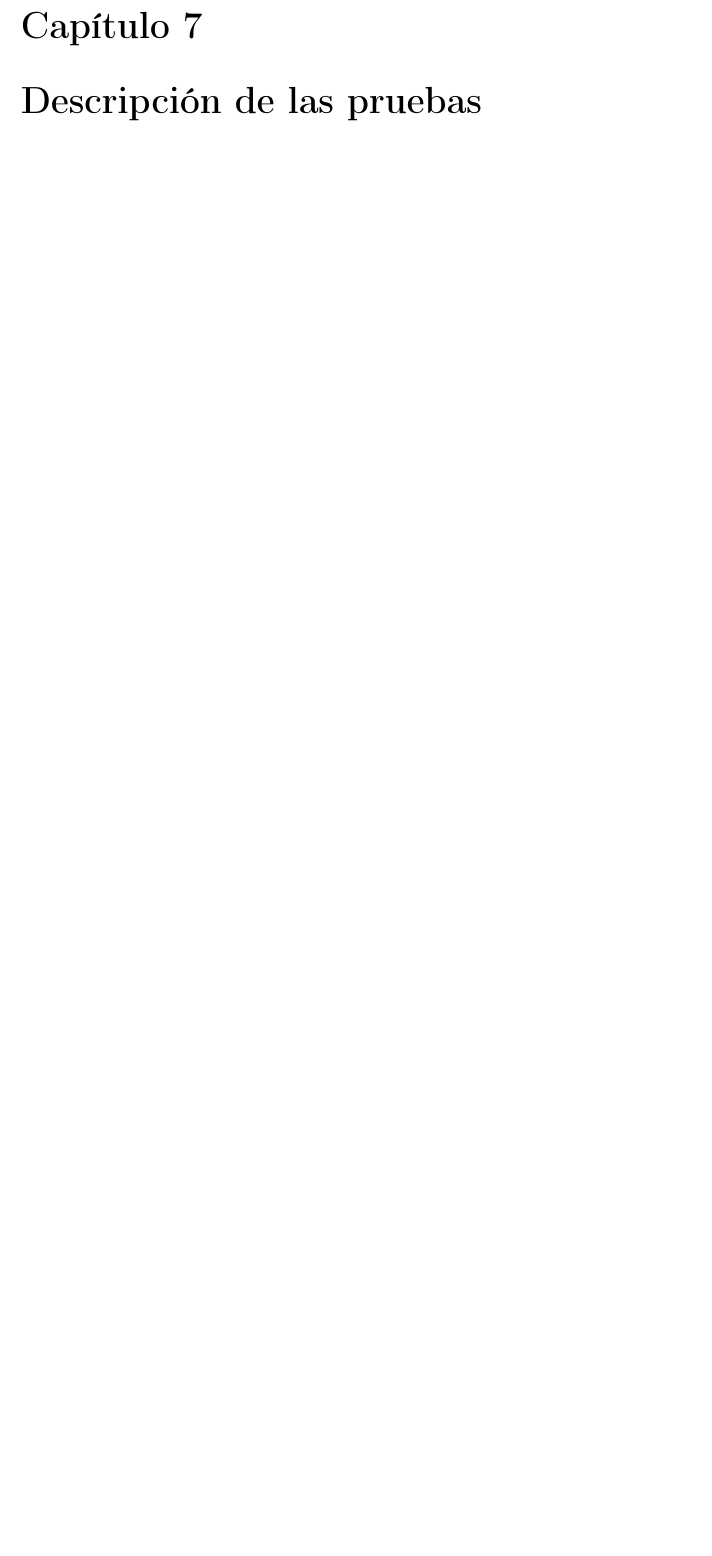
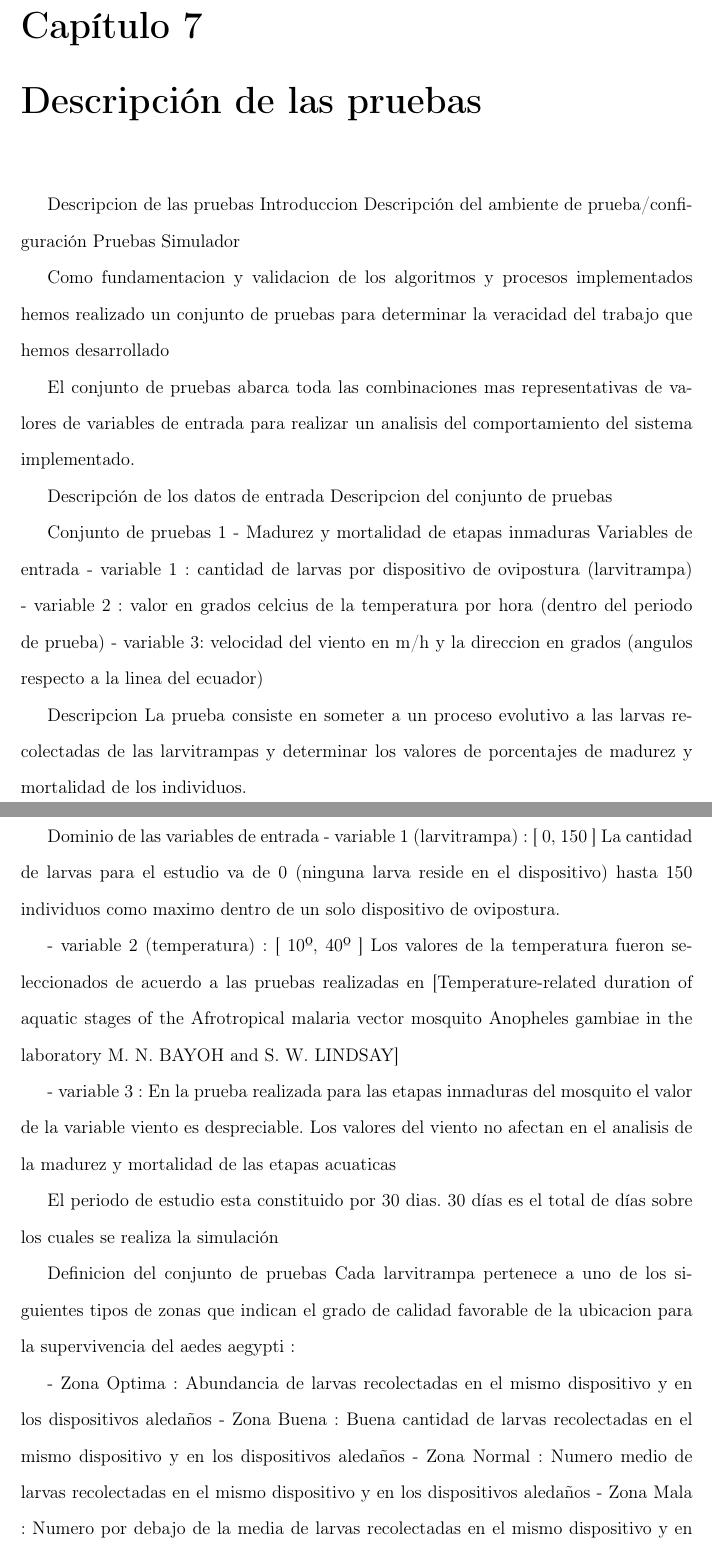
Before and after one commit to ggonzar/geodengue-doc, a LaTeX thesis (tesis.tex, which reads capitulo-7/pruebas.tex): part of page 16 of 22 before the commit and two parts of pages 16 and 17 of 24 after it, the two joined at a grey line, cut so that both start at the same text, the shorter picture padded with empty space. Compiled offline with pdfLaTeX.

Commit message:
se agrega el primer contenido del capitulo 7. Contiene la definicion de las pruebas, el conjunto de variables de entrada, las salidas esperadas y las salidas obtenidas.

```diff
--- /dev/null
+++ b/capitulo-7/pruebas.tex
@@ -0,0 +1,61 @@
+Descripcion de las pruebas
+Introduccion
+Descripción del ambiente de prueba/configuración
+Pruebas Simulador
+
+Como fundamentacion y validacion de los algoritmos y procesos implementados
+hemos realizado un conjunto de pruebas para determinar la veracidad del
+trabajo que hemos desarrollado
+
+El conjunto de pruebas abarca toda las combinaciones mas representativas
+de valores de variables de entrada para realizar un analisis del comportamiento
+del sistema implementado.
+
+Descripción de los datos de entrada
+Descripcion del conjunto de pruebas
+
+Conjunto de pruebas 1 - Madurez y mortalidad de etapas inmaduras
+Variables de entrada
+- variable 1 : cantidad de larvas por dispositivo de ovipostura (larvitrampa)
+- variable 2 : valor en grados celcius de la temperatura por hora (dentro del periodo de prueba)
+- variable 3: velocidad del viento en m/h y la direccion en grados (angulos respecto
+a la linea del ecuador)
+
+Descripcion
+La prueba consiste en someter a un proceso evolutivo a las larvas
+recolectadas de las larvitrampas y determinar los valores de porcentajes
+de madurez y mortalidad de los individuos.
+
+Dominio de las variables de entrada
+- variable 1 (larvitrampa) : [ 0, 150 ]
+La cantidad de larvas para el estudio va de 0 (ninguna larva reside en el
+dispositivo) hasta 150 individuos como maximo dentro de un solo dispositivo
+de ovipostura.
+
+- variable 2 (temperatura) :  [ 10º, 40º ]
+Los valores de la temperatura fueron seleccionados de acuerdo a las pruebas realizadas en
+[Temperature-related duration of aquatic stages of the Afrotropical
+malaria vector mosquito Anopheles gambiae in the laboratory M. N. BAYOH
+and S. W. LINDSAY]
+
+- variable 3 : En la prueba realizada para las etapas inmaduras del
+mosquito el valor de la variable viento es despreciable. Los valores
+del viento no afectan en el analisis de la madurez y mortalidad
+de las etapas acuaticas
+
+El periodo de estudio esta constituido por 30 dias. 30 días es el total
+de días sobre los cuales se realiza la simulación
+
+Definicion del conjunto de pruebas
+Cada larvitrampa pertenece a uno de los siguientes tipos de zonas que
+indican el grado de calidad favorable de la ubicacion para la supervivencia
+del aedes aegypti :
+
+- Zona Optima : Abundancia de larvas recolectadas en el mismo dispositivo
+y en los dispositivos aledaños
+- Zona Buena : Buena cantidad de larvas recolectadas en el mismo dispositivo
+y en los dispositivos aledaños
+- Zona Normal : Numero medio de larvas recolectadas en el mismo dispositivo
+y en los dispositivos aledaños
+- Zona Mala : Numero por debajo de la media de larvas recolectadas en
+el mismo dispositivo y en los dispositivos aledaños
```
Also changed, not shown: capitulo-7/capitulo-7.tex (+1 -0 lines), capitulo-7/pruebas.tex (91 more changed lines).
